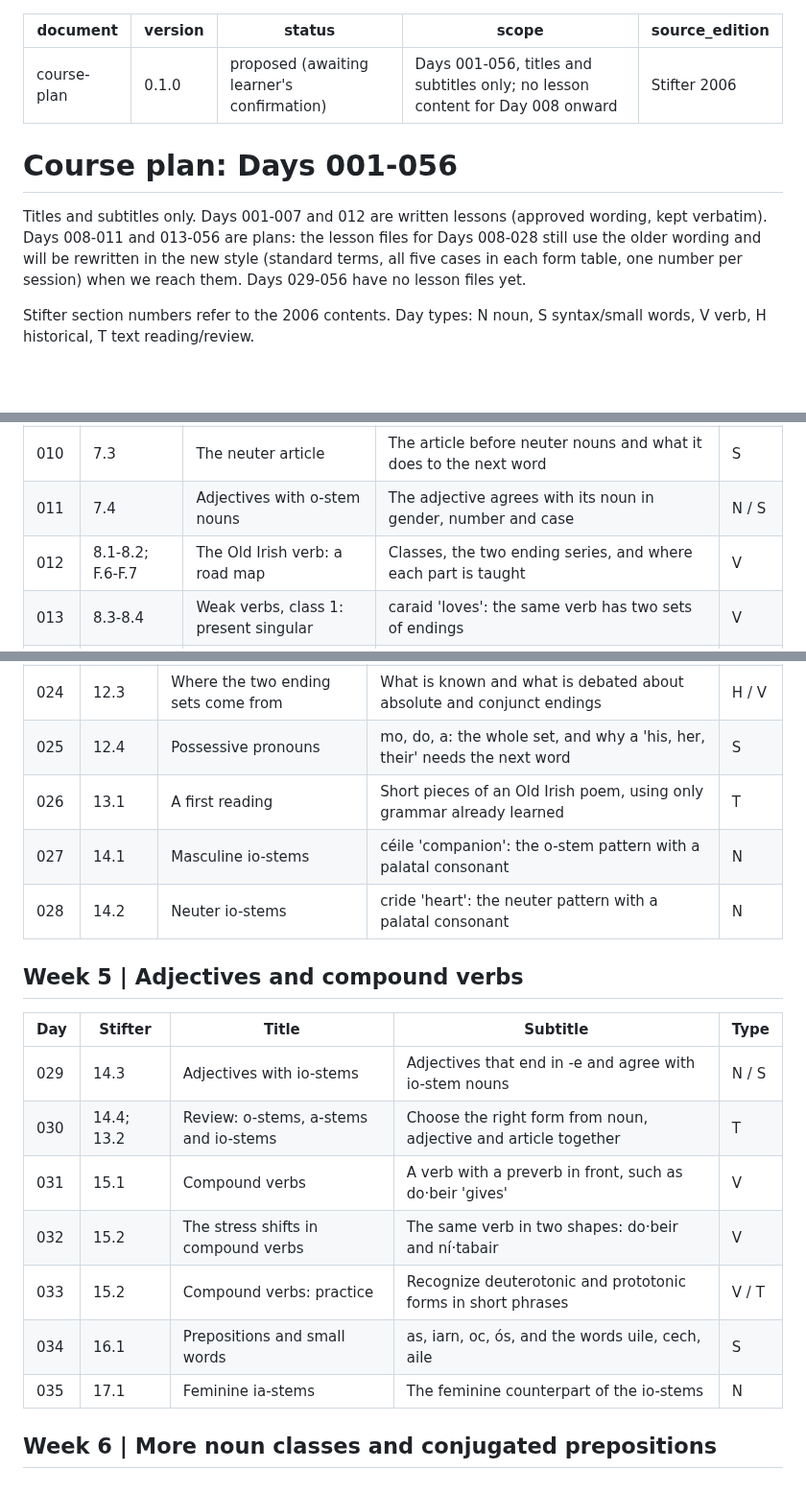
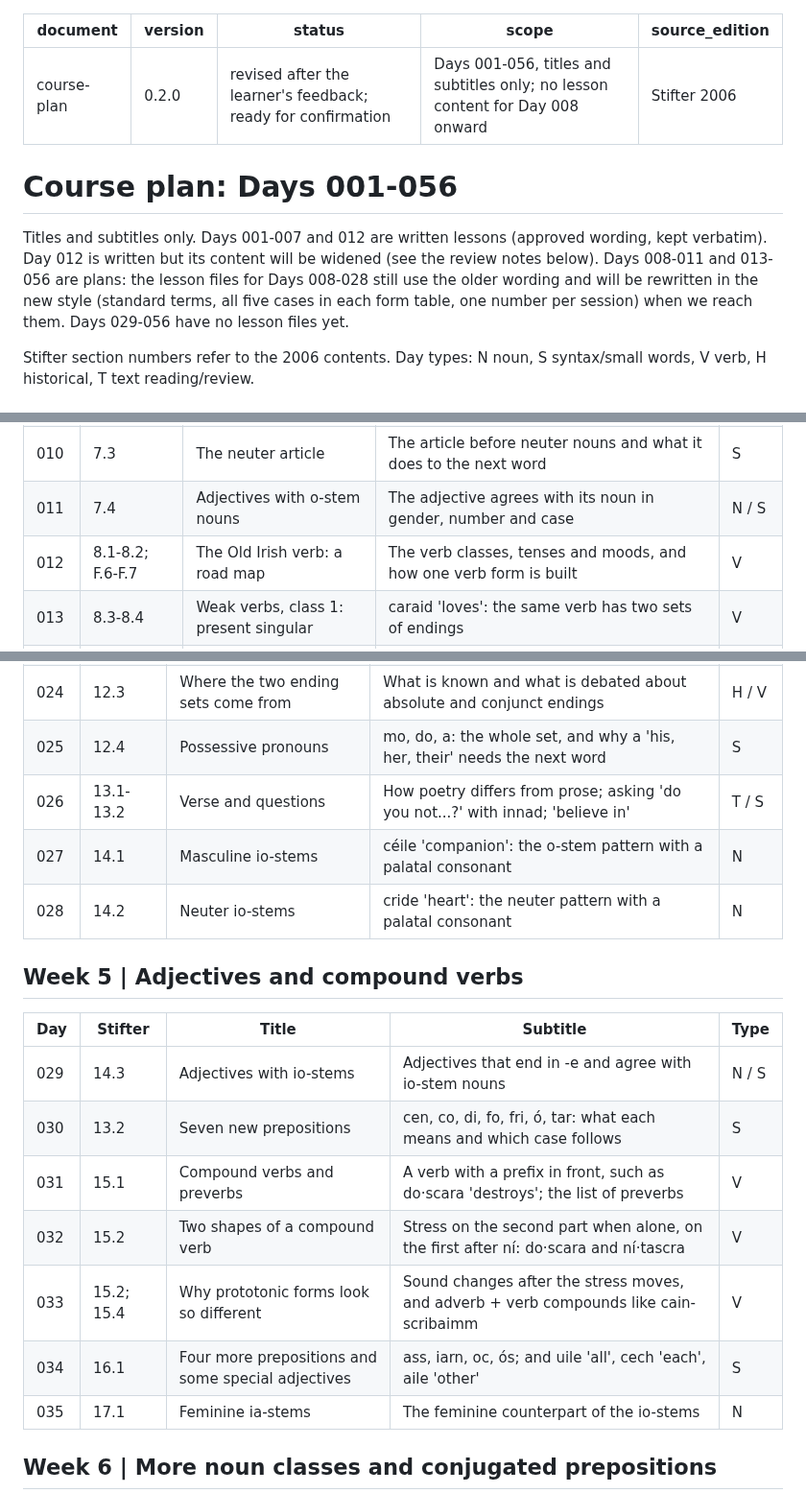
Before and after one commit to stflicker/old_irish_minicourse, a Markdown page: COURSE_PLAN_56_DAYS.md, 3 parts joined by grey strips. Shown at 96% size. Drawn GitHub-style; blank space fills up the shorter version.

```diff
--- a/COURSE_PLAN_56_DAYS.md
+++ b/COURSE_PLAN_56_DAYS.md
@@ -1,14 +1,14 @@
 ---
 document: course-plan
-version: 0.1.0
-status: proposed (awaiting learner's confirmation)
+version: 0.2.0
+status: revised after the learner's feedback; ready for confirmation
 scope: Days 001-056, titles and subtitles only; no lesson content for Day 008 onward
 source_edition: "Stifter 2006"
 ---
 
 # Course plan: Days 001-056
 
-Titles and subtitles only. Days 001-007 and 012 are written lessons (approved wording, kept verbatim). Days 008-011 and 013-056 are plans: the lesson files for Days 008-028 still use the older wording and will be rewritten in the new style (standard terms, all five cases in each form table, one number per session) when we reach them. Days 029-056 have no lesson files yet.
+Titles and subtitles only. Days 001-007 and 012 are written lessons (approved wording, kept verbatim). Day 012 is written but its content will be widened (see the review notes below). Days 008-011 and 013-056 are plans: the lesson files for Days 008-028 still use the older wording and will be rewritten in the new style (standard terms, all five cases in each form table, one number per session) when we reach them. Days 029-056 have no lesson files yet.
 
 Stifter section numbers refer to the 2006 contents. Day types: N noun, S syntax/small words, V verb, H historical, T text reading/review.
 
@@ -45,7 +46,7 @@ Days 029-056 follow Stifter's lessons 14.3-24 in order. Stifter's tests and exer
 | 009 | 7.1-7.2 | The masculine article: plural | In and inna in the plural, and one variant of the article | S |
 | 010 | 7.3 | The neuter article | The article before neuter nouns and what it does to the next word | S |
 | 011 | 7.4 | Adjectives with o-stem nouns | The adjective agrees with its noun in gender, number and case | N / S |
-| 012 | 8.1-8.2; F.6-F.7 | The Old Irish verb: a road map | Classes, the two ending series, and where each part is taught | V |
+| 012 | 8.1-8.2; F.6-F.7 | The Old Irish verb: a road map | The verb classes, tenses and moods, and how one verb form is built | V |
 | 013 | 8.3-8.4 | Weak verbs, class 1: present singular | caraid 'loves': the same verb has two sets of endings | V |
 | 014 | 8.4-8.5; 9.2 | Weak verbs, class 1: present plural | We, you, they: carmai, carthae, carait | V / T |
 
@@ -69,7 +70,7 @@ Days 029-056 follow Stifter's lessons 14.3-24 in order. Stifter's tests and exer
 | 023 | 12.1 | Weak verbs, class 2b | roithid 'makes run': how to tell it from class 2a | V |
 | 024 | 12.3 | Where the two ending sets come from | What is known and what is debated about absolute and conjunct endings | H / V |
 | 025 | 12.4 | Possessive pronouns | mo, do, a: the whole set, and why a 'his, her, their' needs the next word | S |
-| 026 | 13.1 | A first reading | Short pieces of an Old Irish poem, using only grammar already learned | T |
+| 026 | 13.1-13.2 | Verse and questions | How poetry differs from prose; asking 'do you not...?' with innad; 'believe in' | T / S |
 | 027 | 14.1 | Masculine io-stems | céile 'companion': the o-stem pattern with a palatal consonant | N |
 | 028 | 14.2 | Neuter io-stems | cride 'heart': the neuter pattern with a palatal consonant | N |
 
@@ -78,11 +79,11 @@ Days 029-056 follow Stifter's lessons 14.3-24 in order. Stifter's tests and exer
 | Day | Stifter | Title | Subtitle | Type |
 |---|---|---|---|---|
 | 029 | 14.3 | Adjectives with io-stems | Adjectives that end in -e and agree with io-stem nouns | N / S |
-| 030 | 14.4; 13.2 | Review: o-stems, a-stems and io-stems | Choose the right form from noun, adjective and article together | T |
-| 031 | 15.1 | Compound verbs | A verb with a preverb in front, such as do·beir 'gives' | V |
-| 032 | 15.2 | The stress shifts in compound verbs | The same verb in two shapes: do·beir and ní·tabair | V |
-| 033 | 15.2 | Compound verbs: practice | Recognize deuterotonic and prototonic forms in short phrases | V / T |
-| 034 | 16.1 | Prepositions and small words | as, iarn, oc, ós, and the words uile, cech, aile | S |
+| 030 | 13.2 | Seven new prepositions | cen, co, di, fo, fri, ó, tar: what each means and which case follows | S |
+| 031 | 15.1 | Compound verbs and preverbs | A verb with a prefix in front, such as do·scara 'destroys'; the list of preverbs | V |
+| 032 | 15.2 | Two shapes of a compound verb | Stress on the second part when alone, on the first after ní: do·scara and ní·tascra | V |
+| 033 | 15.2; 15.4 | Why prototonic forms look so different | Sound changes after the stress moves, and adverb + verb compounds like cain-scribaimm | V |
+| 034 | 16.1 | Four more prepositions and some special adjectives | ass, iarn, oc, ós; and uile 'all', cech 'each', aile 'other' | S |
 | 035 | 17.1 | Feminine ia-stems | The feminine counterpart of the io-stems | N |
 
 ## Week 6 | More noun classes and conjugated prepositions
```
Also changed, not shown: other parts of COURSE_PLAN_56_DAYS.md (+26 -16 lines), FIRST_28_DAYS.md (+5 -5 lines), lessons/OI-D012.md (+1 -1 lines).
